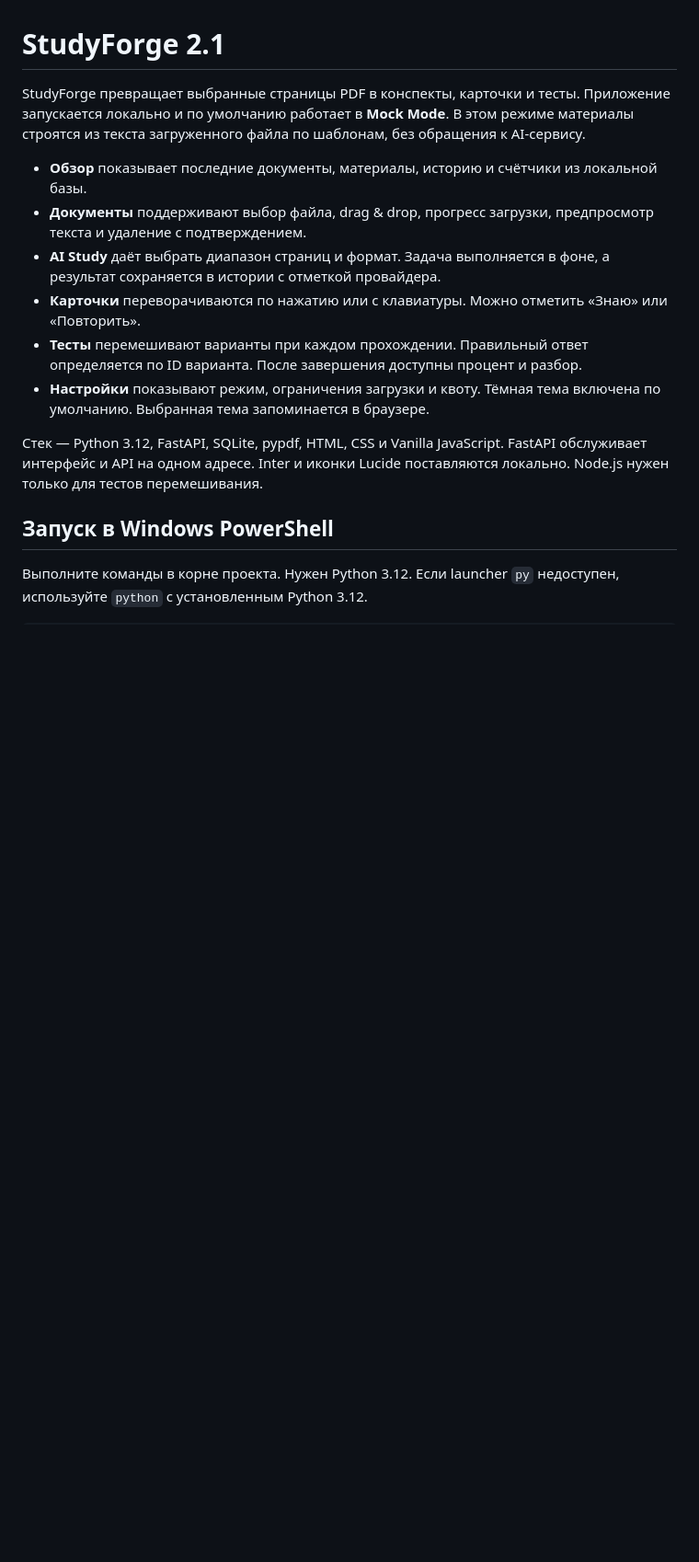
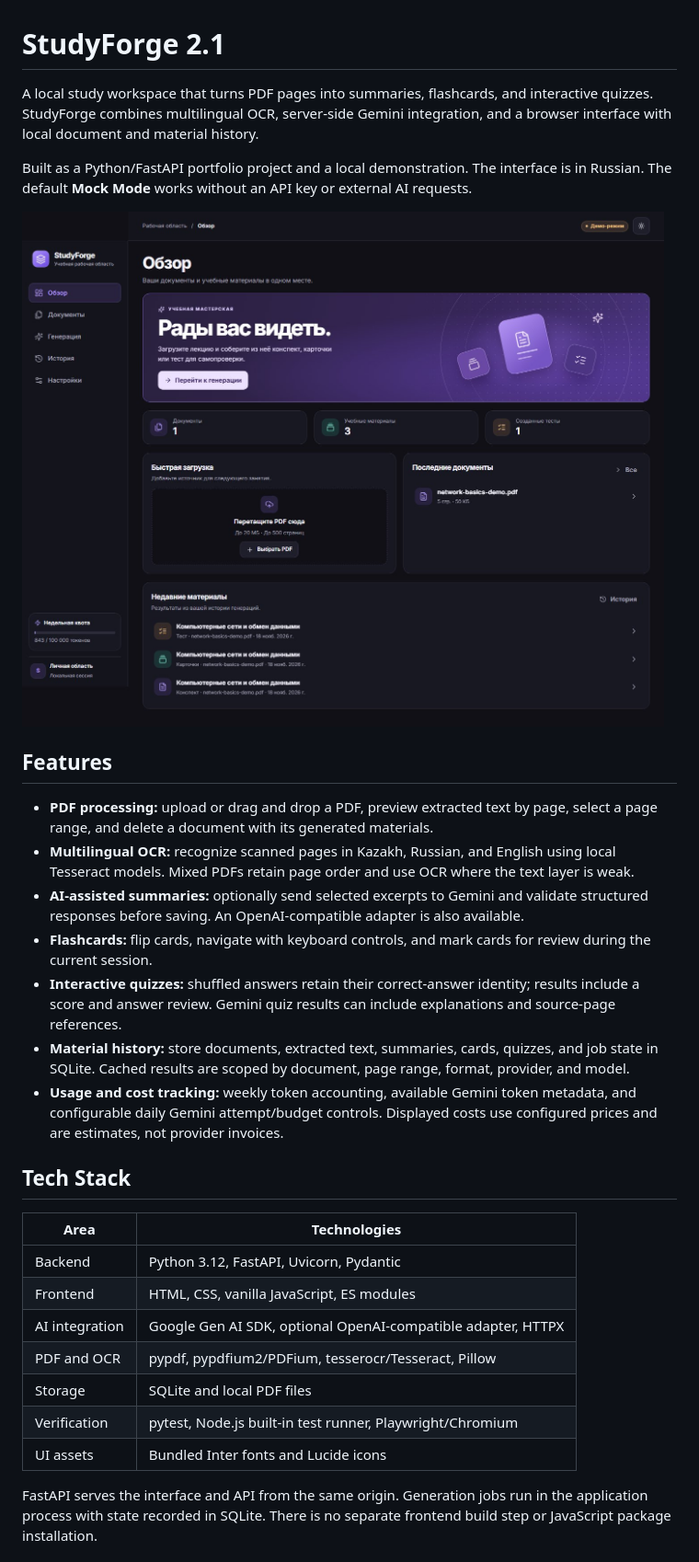
Before and after one commit to kyo1age/StudyForge, a Markdown page: README.md, the part around one of its changes. Shown at 92% size. Drawn GitHub-style; pictures changed too: docs/screenshots/01-dashboard.jpg (added); blank space fills up the shorter version.

Commit message:
chore: finalize security audit and portfolio release

```diff
--- a/README.md
+++ b/README.md
@@ -1,18 +1,32 @@
 # StudyForge 2.1
 
-StudyForge превращает выбранные страницы PDF в конспекты, карточки и тесты. Приложение запускается локально и по умолчанию работает в **Mock Mode**. В этом режиме материалы строятся из текста загруженного файла по шаблонам, без обращения к AI-сервису.
+A local study workspace that turns PDF pages into summaries, flashcards, and interactive quizzes. StudyForge combines multilingual OCR, server-side Gemini integration, and a browser interface with local document and material history.
 
-- **Обзор** показывает последние документы, материалы, историю и счётчики из локальной базы.
-- **Документы** поддерживают выбор файла, drag & drop, прогресс загрузки, предпросмотр текста и удаление с подтверждением.
-- **AI Study** даёт выбрать диапазон страниц и формат. Задача выполняется в фоне, а результат сохраняется в истории с отметкой провайдера.
-- **Карточки** переворачиваются по нажатию или с клавиатуры. Можно отметить «Знаю» или «Повторить».
-- **Тесты** перемешивают варианты при каждом прохождении. Правильный ответ определяется по ID варианта. После завершения доступны процент и разбор.
-- **Настройки** показывают режим, ограничения загрузки и квоту. Тёмная тема включена по умолчанию. Выбранная тема запоминается в браузере.
+Built as a Python/FastAPI portfolio project and a local demonstration. The interface is in Russian. The default **Mock Mode** works without an API key or external AI requests.
 
-Стек — Python 3.12, FastAPI, SQLite, pypdf, HTML, CSS и Vanilla JavaScript. FastAPI обслуживает интерфейс и API на одном адресе. Inter и иконки Lucide поставляются локально. Node.js нужен только для тестов перемешивания.
+![StudyForge dashboard in local Mock Mode](docs/screenshots/01-dashboard.jpg)
 
-## Запуск в Windows PowerShell
+## Features
 
-Выполните команды в корне проекта. Нужен Python 3.12. Если launcher `py` недоступен, используйте `python` с установленным Python 3.12.
+- **PDF processing:** upload or drag and drop a PDF, preview extracted text by page, select a page range, and delete a document with its generated materials.
+- **Multilingual OCR:** recognize scanned pages in Kazakh, Russian, and English using local Tesseract models. Mixed PDFs retain page order and use OCR where the text layer is weak.
+- **AI-assisted summaries:** optionally send selected excerpts to Gemini and validate structured responses before saving. An OpenAI-compatible adapter is also available.
+- **Flashcards:** flip cards, navigate with keyboard controls, and mark cards for review during the current session.
+- **Interactive quizzes:** shuffled answers retain their correct-answer identity; results include a score and answer review. Gemini quiz results can include explanations and source-page references.
+- **Material history:** store documents, extracted text, summaries, cards, quizzes, and job state in SQLite. Cached results are scoped by document, page range, format, provider, and model.
+- **Usage and cost tracking:** weekly token accounting, available Gemini token metadata, and configurable daily Gemini attempt/budget controls. Displayed costs use configured prices and are estimates, not provider invoices.
 
-~~~powershell
+## Tech Stack
+
+| Area | Technologies |
+|---|---|
+| Backend | Python 3.12, FastAPI, Uvicorn, Pydantic |
+| Frontend | HTML, CSS, vanilla JavaScript, ES modules |
+| AI integration | Google Gen AI SDK, optional OpenAI-compatible adapter, HTTPX |
+| PDF and OCR | pypdf, pypdfium2/PDFium, tesserocr/Tesseract, Pillow |
+| Storage | SQLite and local PDF files |
+| Verification | pytest, Node.js built-in test runner, Playwright/Chromium |
+| UI assets | Bundled Inter fonts and Lucide icons |
+
+FastAPI serves the interface and API from the same origin. Generation jobs run in the application process with state recorded in SQLite. There is no separate frontend build step or JavaScript package installation.
+
```
Also changed, not shown: other parts of README.md (+140 -58 lines), docs/portfolio/freelance-kz-studyforge.md (added, +55 -0 lines), docs/screenshots/02-documents.jpg (added), docs/screenshots/03-summary.jpg (added), docs/screenshots/04-flashcards.jpg (added), docs/screenshots/05-quiz.jpg (added), 7 other files.
